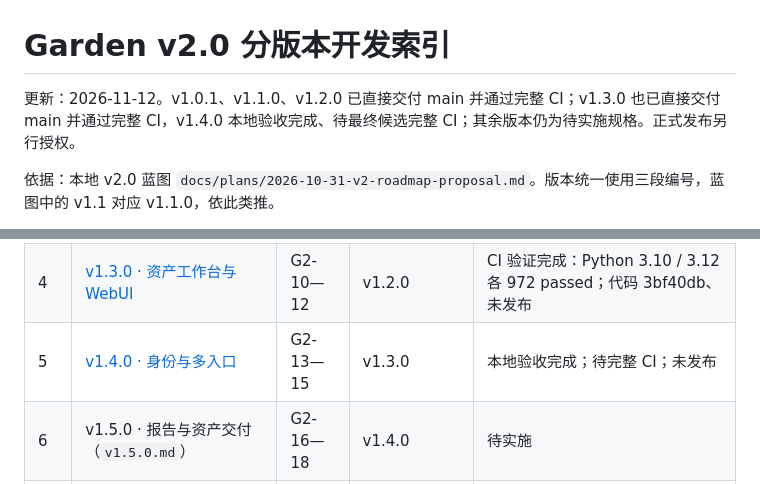
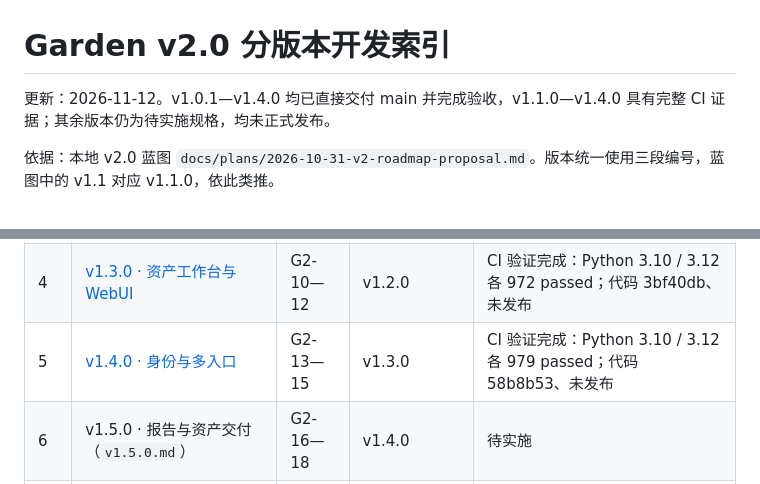
Before and after one commit to Moxxkidd/Garden, a Markdown page: docs/versions/README.md, 2 parts joined by grey strips. Rendered like a GitHub page.

```diff
--- a/docs/versions/README.md
+++ b/docs/versions/README.md
@@ -1,6 +1,6 @@
 # Garden v2.0 分版本开发索引
 
-更新：2026-11-12。v1.0.1、v1.1.0、v1.2.0 已直接交付 main 并通过完整 CI；v1.3.0 也已直接交付 main 并通过完整 CI，v1.4.0 本地验收完成、待最终候选完整 CI；其余版本仍为待实施规格。正式发布另行授权。
+更新：2026-11-12。v1.0.1—v1.4.0 均已直接交付 main 并完成验收，v1.1.0—v1.4.0 具有完整 CI 证据；其余版本仍为待实施规格，均未正式发布。
 
 依据：本地 v2.0 蓝图 `docs/plans/2026-10-31-v2-roadmap-proposal.md`。版本统一使用三段编号，蓝图中的 v1.1 对应 v1.1.0，依此类推。
 
@@ -12,7 +12,7 @@
 | 2 | [v1.1.0 · 性能与执行反馈](v1.1.0.md) | G2-04—06 | v1.0.1 | CI 验证完成：Python 3.10 / 3.12 各 945 passed；代码 95b8966、未发布 |
 | 3 | [v1.2.0 · 有效发现与调度](v1.2.0.md) | G2-07—09 | v1.1.0 | CI 验证完成：Python 3.10 / 3.12 各 968 passed；代码 c16bf1d、未发布 |
 | 4 | [v1.3.0 · 资产工作台与 WebUI](v1.3.0.md) | G2-10—12 | v1.2.0 | CI 验证完成：Python 3.10 / 3.12 各 972 passed；代码 3bf40db、未发布 |
-| 5 | [v1.4.0 · 身份与多入口](v1.4.0.md) | G2-13—15 | v1.3.0 | 本地验收完成；待完整 CI；未发布 |
+| 5 | [v1.4.0 · 身份与多入口](v1.4.0.md) | G2-13—15 | v1.3.0 | CI 验证完成：Python 3.10 / 3.12 各 979 passed；代码 58b8b53、未发布 |
 | 6 | v1.5.0 · 报告与资产交付（`v1.5.0.md`） | G2-16—18 | v1.4.0 | 待实施 |
 | 7 | v1.6.0 · 持续更新与数据管理（`v1.6.0.md`） | G2-19—21 | v1.5.0 | 待实施 |
 | 8 | v1.7.0 · macOS App Beta（`v1.7.0.md`） | G2-22—24 | v1.6.0 | 待实施 |
```
Also changed, not shown: docs/versions/v1.4.0.md (+10 -1 lines).
